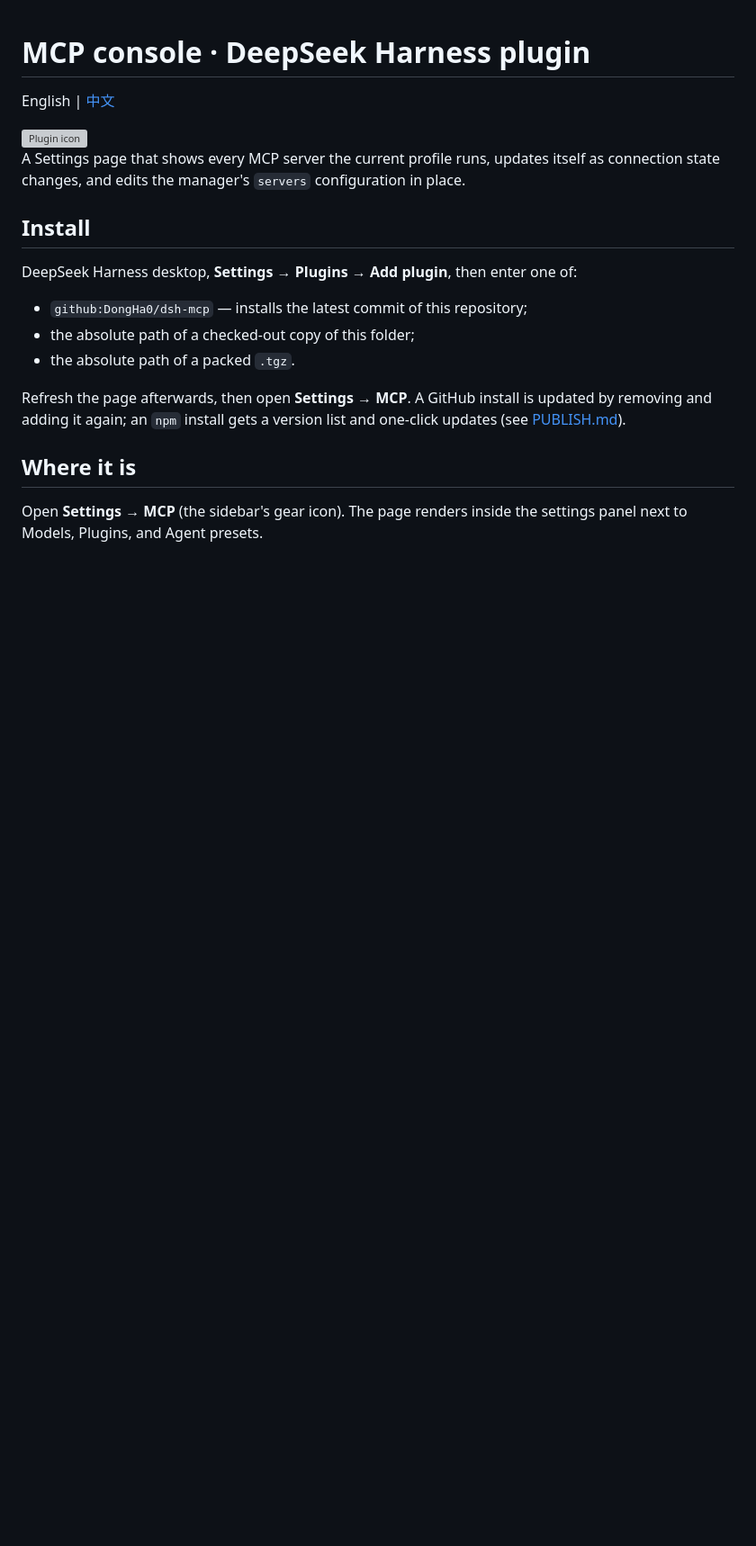
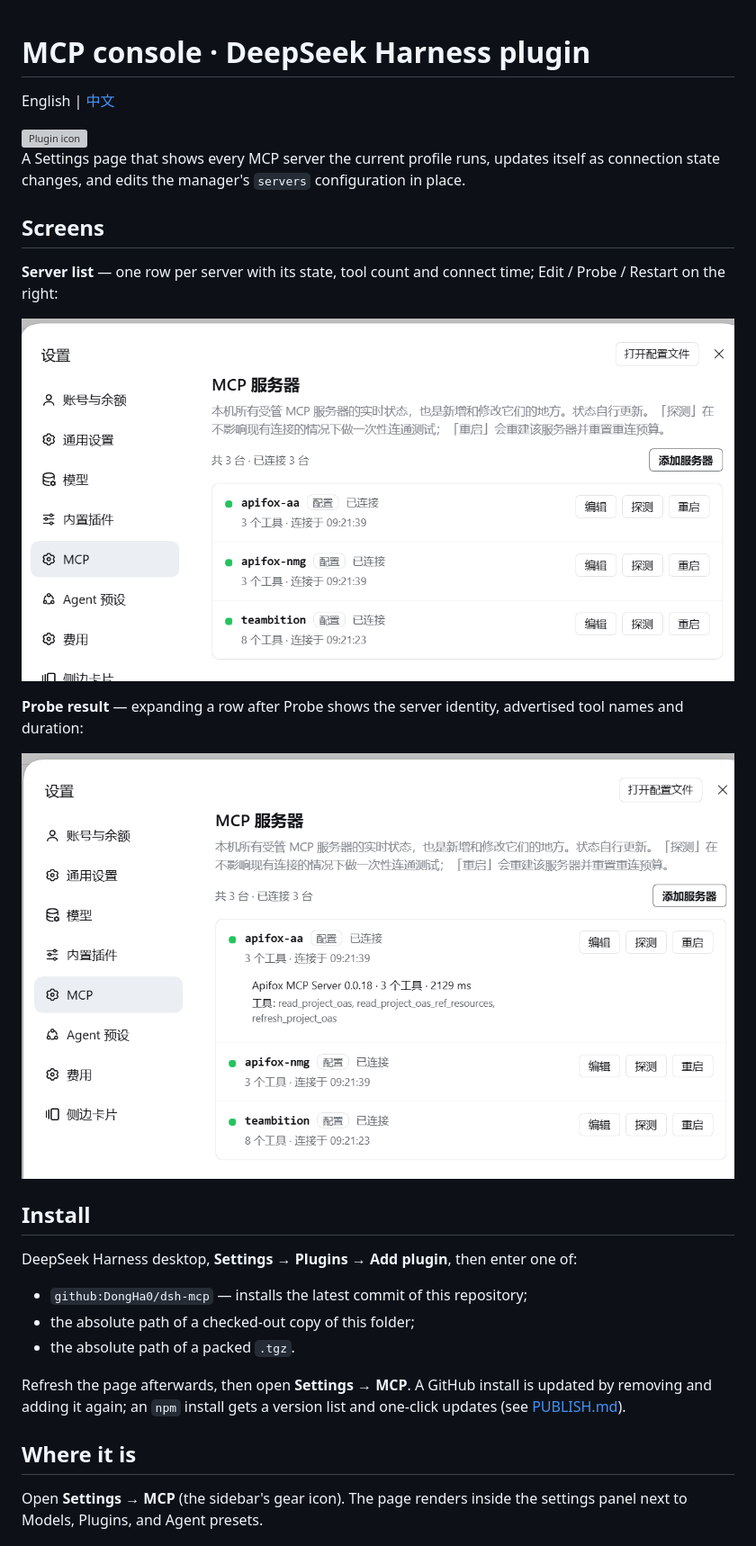
Before and after one commit to DongHa0/dsh-mcp, a Markdown page: README.en.md, the part around the change. Shown at 90% size. GitHub-like rendering; pictures changed too: docs/images/overview.png (added), docs/images/probe.png (added); blank space fills up the shorter version; grey boxes are pictures that could not be loaded.

```diff
--- a/README.en.md
+++ b/README.en.md
@@ -7,6 +7,16 @@ English | [中文](README.md)
 A Settings page that shows every MCP server the current profile runs, updates
 itself as connection state changes, and edits the manager's `servers`
 configuration in place.
+
+## Screens
+
+**Server list** — one row per server with its state, tool count and connect time; Edit / Probe / Restart on the right:
+
+![MCP console list: three connected MCP servers with tool counts and connect times](docs/images/overview.png)
+
+**Probe result** — expanding a row after Probe shows the server identity, advertised tool names and duration:
+
+![Probe result: server identity, three tool names, 2129 ms](docs/images/probe.png)
 
 ## Install
 
```
Also changed, not shown: README.md (+10 -0 lines), 1 other file.
